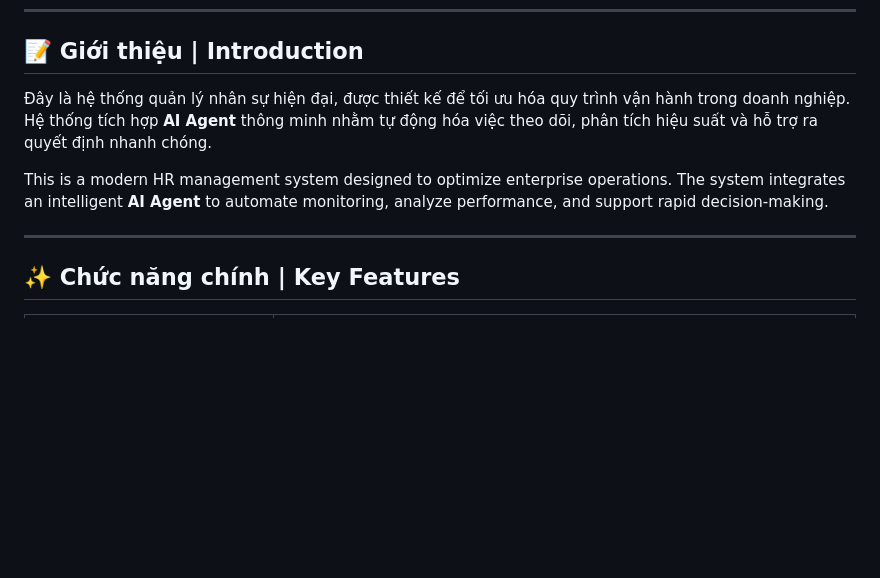
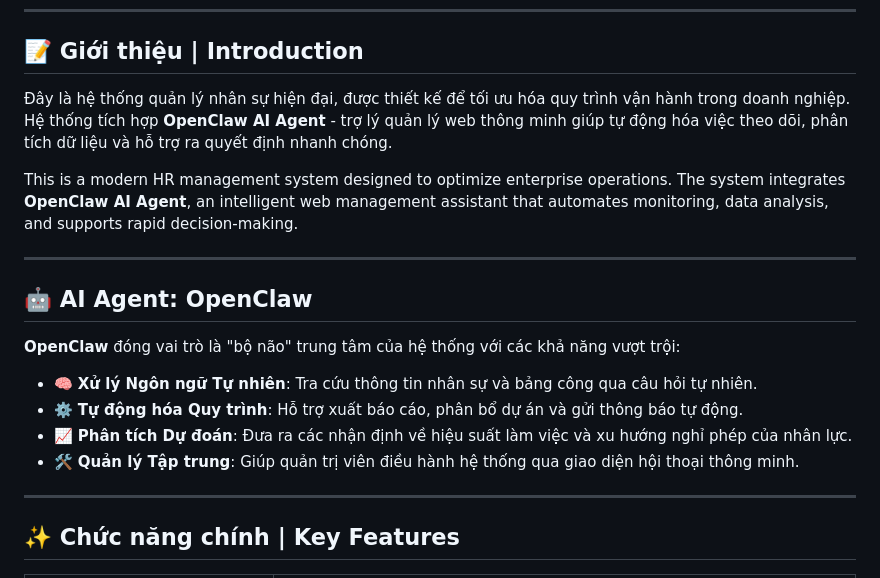
Before and after one commit to Olus2004/EmployeeMananger, a Markdown page: README.md, the part around one of its changes. GitHub-like rendering; blank space fills up the shorter version.

Commit message:
docs: add OpenClaw AI info and extra tech badges

```diff
--- a/README.md
+++ b/README.md
@@ -9,9 +11,18 @@
 ---
 
 ## 📝 Giới thiệu | Introduction
-Đây là hệ thống quản lý nhân sự hiện đại, được thiết kế để tối ưu hóa quy trình vận hành trong doanh nghiệp. Hệ thống tích hợp **AI Agent** thông minh nhằm tự động hóa việc theo dõi, phân tích hiệu suất và hỗ trợ ra quyết định nhanh chóng.
+Đây là hệ thống quản lý nhân sự hiện đại, được thiết kế để tối ưu hóa quy trình vận hành trong doanh nghiệp. Hệ thống tích hợp **OpenClaw AI Agent** - trợ lý quản lý web thông minh giúp tự động hóa việc theo dõi, phân tích dữ liệu và hỗ trợ ra quyết định nhanh chóng.
 
-This is a modern HR management system designed to optimize enterprise operations. The system integrates an intelligent **AI Agent** to automate monitoring, analyze performance, and support rapid decision-making.
+This is a modern HR management system designed to optimize enterprise operations. The system integrates **OpenClaw AI Agent**, an intelligent web management assistant that automates monitoring, data analysis, and supports rapid decision-making.
+
+---
+
+## 🤖 AI Agent: OpenClaw
+**OpenClaw** đóng vai trò là "bộ não" trung tâm của hệ thống với các khả năng vượt trội:
+- 🧠 **Xử lý Ngôn ngữ Tự nhiên**: Tra cứu thông tin nhân sự và bảng công qua câu hỏi tự nhiên.
+- ⚙️ **Tự động hóa Quy trình**: Hỗ trợ xuất báo cáo, phân bổ dự án và gửi thông báo tự động.
+- 📈 **Phân tích Dự đoán**: Đưa ra các nhận định về hiệu suất làm việc và xu hướng nghỉ phép của nhân lực.
+- 🛠️ **Quản lý Tập trung**: Giúp quản trị viên điều hành hệ thống qua giao diện hội thoại thông minh.
 
 ---
 
```
Also changed, not shown: other parts of README.md (+2 -0 lines).
